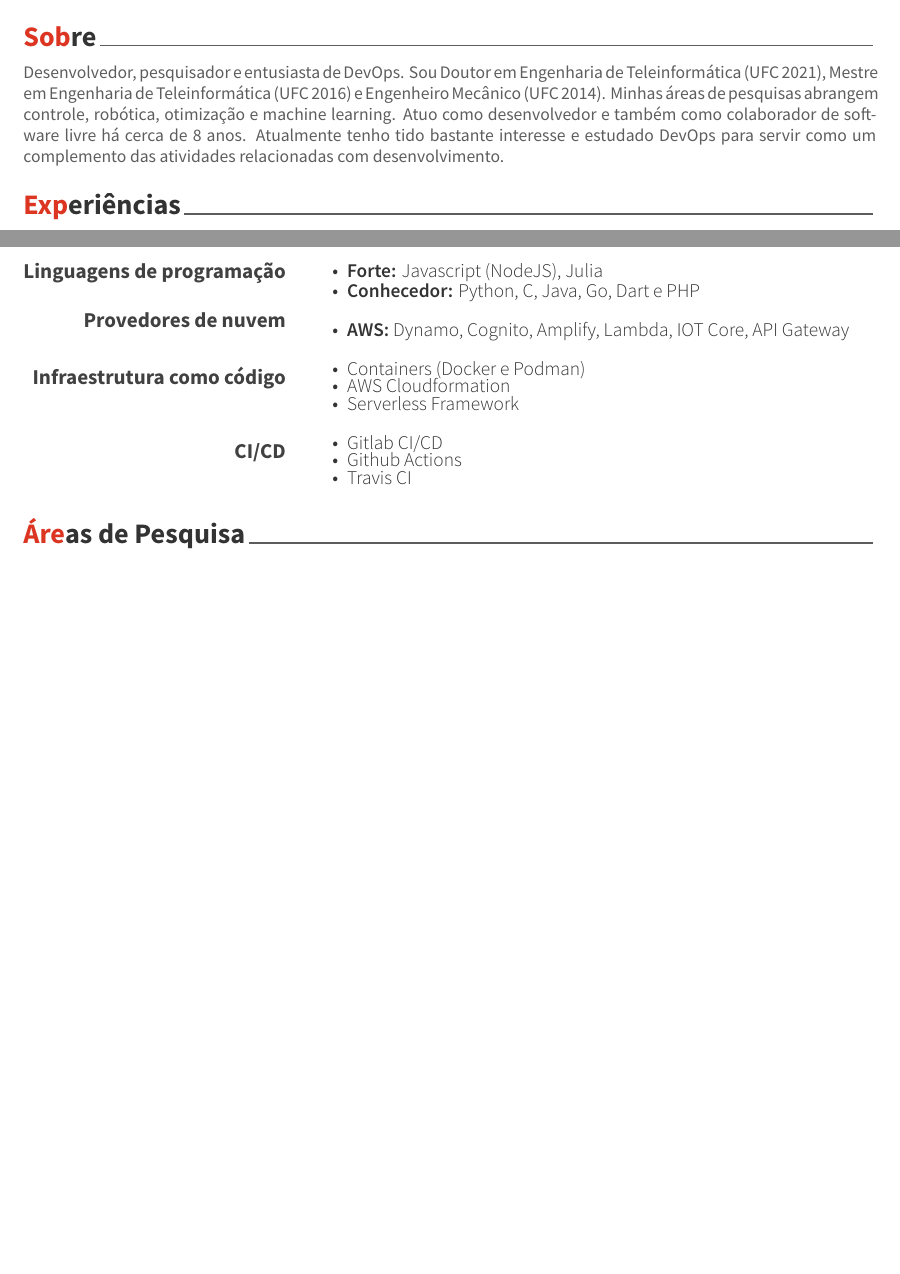
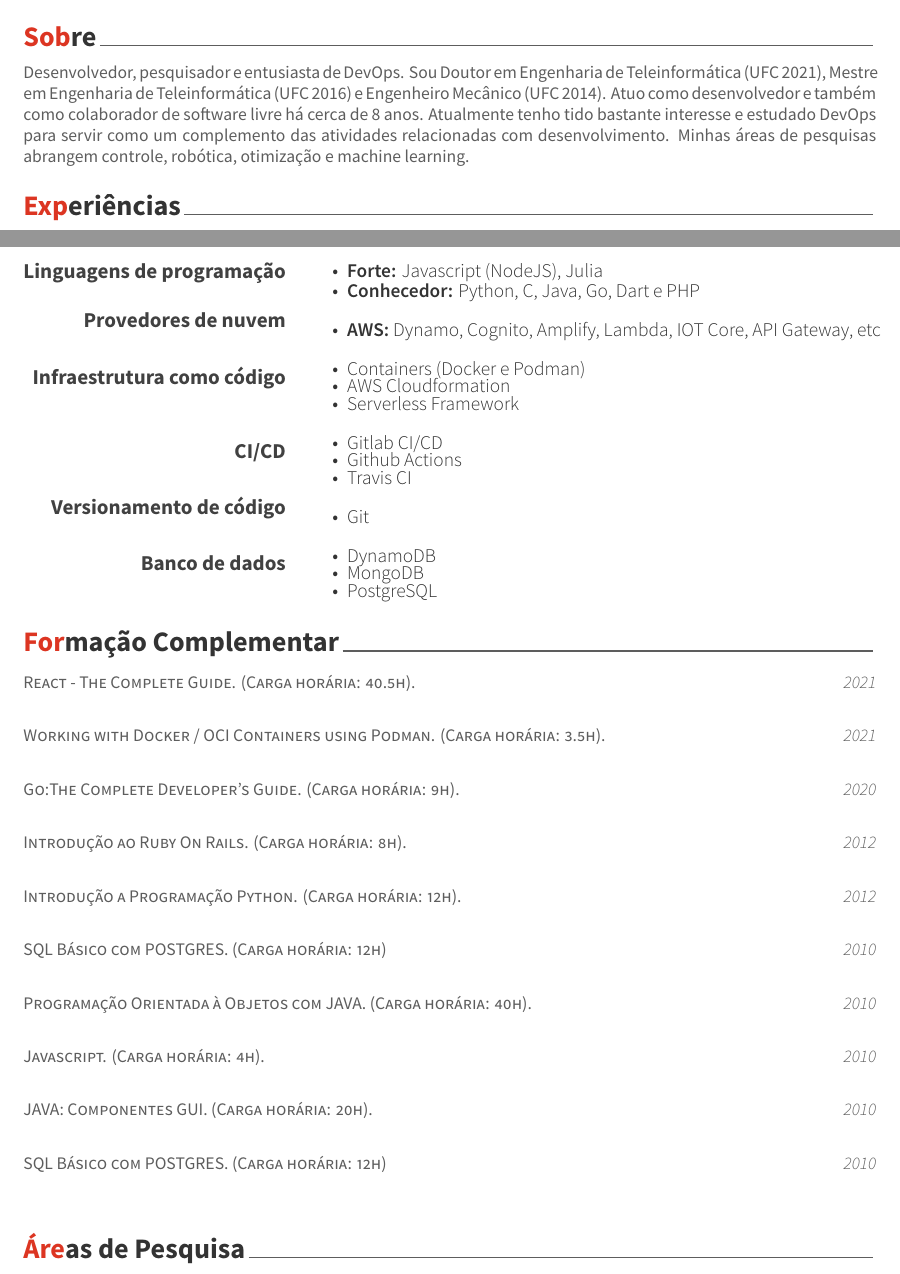
Before and after one commit to phelipe/curriculo, a LaTeX CV (resume_cv.tex, which reads cv-sections/courses.tex, cv-sections/habilities.tex, cv-sections/sobre.tex): two parts of pages 1 and 2 of 2 before the commit and two parts of pages 1 and 2 of 3 after it, joined at a grey line, cut so that both start at the same text, the shorter picture padded with empty space. Compiled offline with XeLaTeX.

Commit message:
update data

```diff
--- /dev/null
+++ b/cv-sections/courses.tex
@@ -0,0 +1,89 @@
+%----------------------------------------------------------------------------------------
+%	SECTION TITLE
+%----------------------------------------------------------------------------------------
+
+\cvsection{Formação Complementar}
+
+\begin{cventries}
+    \cventry
+    {React - The Complete Guide. (Carga horária: 40.5h).} % Affiliation/role
+    {} % Organization/group
+    {} % Location
+    {2021} % Date(s)
+    { % Description(s) of experience/contributions/knowledge
+    }
+
+
+    \cventry
+    {Working with Docker / OCI Containers using Podman. (Carga horária: 3.5h).} % Affiliation/role
+    {} % Organization/group
+    {} % Location
+    {2021} % Date(s)
+    { % Description(s) of experience/contributions/knowledge
+    }
+
+    \cventry
+    {Go:The Complete Developer's Guide. (Carga horária: 9h).} % Affiliation/role
+    {} % Organization/group
+    {} % Location
+    {2020} % Date(s)
+    { % Description(s) of experience/contributions/knowledge
+    }
+
+    \cventry
+    {Introdução ao Ruby On Rails. (Carga horária: 8h).} % Affiliation/role
+    {} % Organization/group
+    {} % Location
+    {2012} % Date(s)
+    { % Description(s) of experience/contributions/knowledge
+    }
+
+    \cventry
+    {Introdução a Programação Python. (Carga horária: 12h).} % Affiliation/role
+    {} % Organization/group
+    {} % Location
+    {2012} % Date(s)
+    { % Description(s) of experience/contributions/knowledge
+    }
+
+\cventry
+{SQL Básico com POSTGRES. (Carga horária: 12h)} % Affiliation/role
+{} % Organization/group
+{} % Location
+{2010} % Date(s)
+{ % Description(s) of experience/contributions/knowledge
+}
+
+\cventry
+{Programação Orientada à Objetos com JAVA. (Carga horária: 40h).} % Affiliation/role
+{} % Organization/group
+{} % Location
+{2010} % Date(s)
+{ % Description(s) of experience/contributions/knowledge
+}
+
+\cventry
+{ Javascript. (Carga horária: 4h).} % Affiliation/role
+{} % Organization/group
+{} % Location
+{2010} % Date(s)
+{ % Description(s) of experience/contributions/knowledge
+}
+
+\cventry
+{JAVA: Componentes GUI. (Carga horária: 20h). } % Affiliation/role
+{} % Organization/group
+{} % Location
+{2010} % Date(s)
+{ % Description(s) of experience/contributions/knowledge
+}
+
+\cventry
+{SQL Básico com POSTGRES. (Carga horária: 12h)} % Affiliation/role
+{} % Organization/group
+{} % Location
+{2010} % Date(s)
+{ % Description(s) of experience/contributions/knowledge
+}
+
+\end{cventries}
--- a/cv-sections/habilities.tex
+++ b/cv-sections/habilities.tex
@@ -25,7 +25,7 @@
     {Provedores de nuvem} % Category
     {
         \begin{itemize}
-            \item {\textbf{AWS:} Dynamo, Cognito, Amplify, Lambda, IOT Core, API Gateway}
+            \item {\textbf{AWS:} Dynamo, Cognito, Amplify, Lambda, IOT Core, API Gateway, etc}
             \end{itemize}
     }
 
@@ -49,67 +49,25 @@
             \end{itemize}
     }
 
+    \cvskill
+    {Versionamento de código} % Category
+    {
+        \begin{itemize}
+            \item {Git}
+            \end{itemize}
+    }
+
+    \cvskill
+    {Banco de dados} % Category
+    {
+        \begin{itemize}
+            \item {DynamoDB}
+            \item {MongoDB}
+            \item {PostgreSQL}
+            \end{itemize}
+    }
     % Skills
     %------------------------------------------------
 
 
     \end{cvskills}
-
-% \begin{cventries}
-
-% %------------------------------------------------
-
-
-% \cventry
-% {} % Degree
-% {Linguagens de Programação} % Institution
-% {} % Location
-% {} % Date(s)
-% { % Description(s) bullet points
-% \begin{cvitems}
-% \item {\textbf{Forte:} Javascript (NodeJS), Julia}
-% \item {\textbf{Conhecedor:} Python, C, Java, Go, Dart e PHP}
-% \end{cvitems}
-% }
-
-
-% \cventry
-% {} % Degree
-% {Provedores de nuvem} % Institution
-% {} % Location
-% {} % Date(s)
-% { % Description(s) bullet points
-% \begin{cvitems}
-% \item {\textbf{AWS:} Dynamo, Cognito, Amplify, Lambda, IOT Core, API Gateway}
-% \end{cvitems}
-% }
-% \cventry
-% {} % Degree
-% {Infraestrutura como código} % Institution
-% {} % Location
-% {} % Date(s)
-% { % Description(s) bullet points
-% \begin{cvitems}
-% \item {Containers (Docker e Podman)}
-% \item {AWS Cloudformation}
-% \item {Serverless Framework}
-% \end{cvitems}
-% }
-
-% \cventry
-% {} % Degree
-% {Continuous integration/Continuous delivery (CI/CD)} % Institution
-% {} % Location
-% {} % Date(s)
-% { % Description(s) bullet points
-% \begin{cvitems}
-% \item {Gitlab CI/CD}
-% \item {Github Actions}
-% \item {Travis CI}
-% \end{cvitems}
-% }
-
-
-% %------------------------------------------------
-
-% \end{cventries}
--- a/cv-sections/sobre.tex
+++ b/cv-sections/sobre.tex
@@ -1,3 +1,4 @@
 \cvsection{Sobre}
 
-Desenvolvedor, pesquisador e entusiasta de DevOps. Sou Doutor em Engenharia de Teleinformática (UFC 2021), Mestre em Engenharia de Teleinformática (UFC 2016) e Engenheiro Mecânico (UFC 2014). Minhas áreas de pesquisas abrangem controle, robótica, otimização e machine learning. Atuo como desenvolvedor e também como colaborador de software livre há cerca de 8 anos. Atualmente tenho tido bastante interesse e estudado DevOps para servir como um complemento das atividades relacionadas com desenvolvimento.
+Desenvolvedor, pesquisador e entusiasta de DevOps. Sou Doutor em Engenharia de Teleinformática (UFC 2021), Mestre em Engenharia de Teleinformática (UFC 2016) e Engenheiro Mecânico (UFC 2014). Atuo como desenvolvedor e também como colaborador de software livre há cerca de 8 anos. Atualmente tenho tido bastante interesse e estudado DevOps para servir como um complemento das atividades relacionadas com desenvolvimento.
+Minhas áreas de pesquisas abrangem controle, robótica, otimização e machine learning.
```
Also changed, not shown: resume_cv.tex (+1 -0 lines), resume_cv.pdf.
